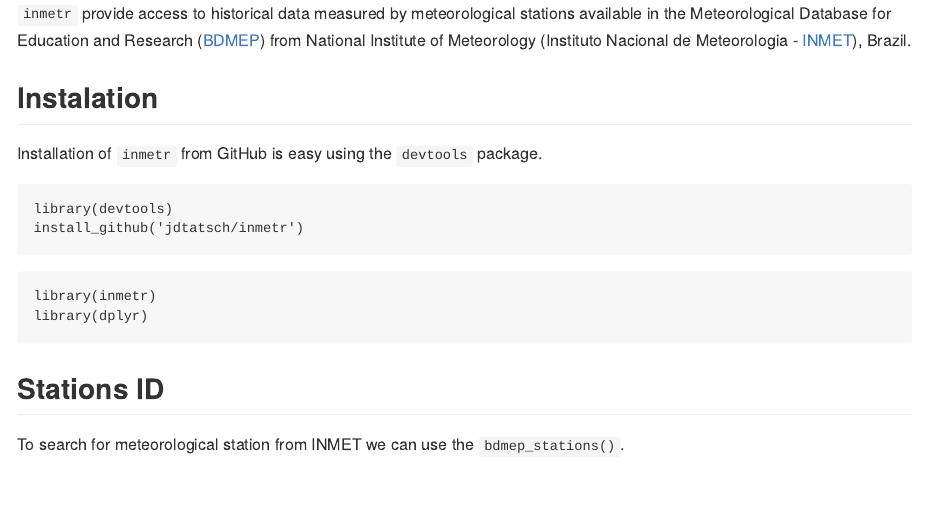
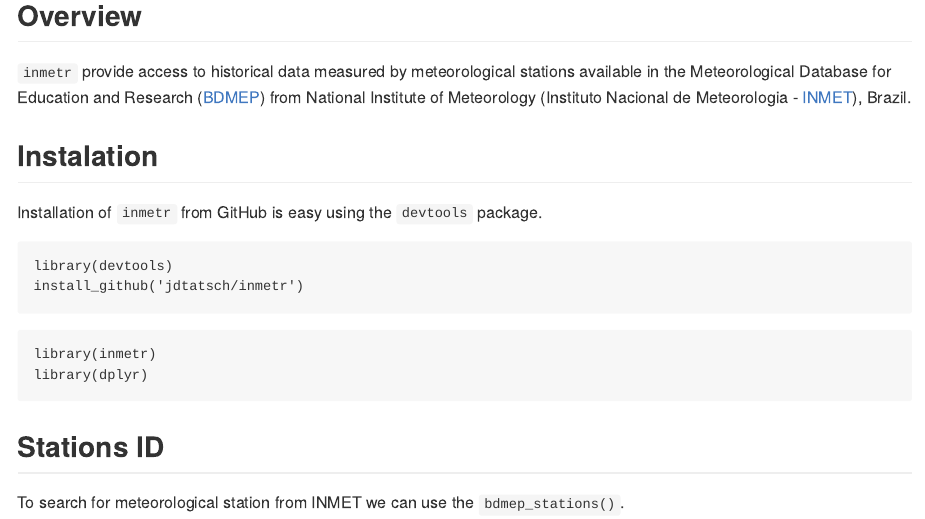
Before and after one commit to lhmet/inmetr, an R Markdown document (README.Rmd): the page in a window 1100 px wide, from its top. Rendered offline with R 4.5, knitr and Pandoc, with nearby package versions; some code elsewhere in the file could not run offline; common packages that the code uses without loading them are loaded.

Commit message:
change text

````diff
--- a/README.Rmd
+++ b/README.Rmd
@@ -8,6 +8,8 @@ output: md_document
 rm(list=ls())
 knitr::opts_chunk$set(echo = TRUE)
 ```
+
+## Overview
 
 `inmetr` provide access to historical data measured by meteorological stations available in the Meteorological Database for Education and Research ([BDMEP](http://www.inmet.gov.br/projetos/rede/pesquisa/)) from  National Institute of Meteorology (Instituto Nacional de Meteorologia - [INMET](http://www.inmet.gov.br)), Brazil.
 
````
Also changed, not shown: README.md.
